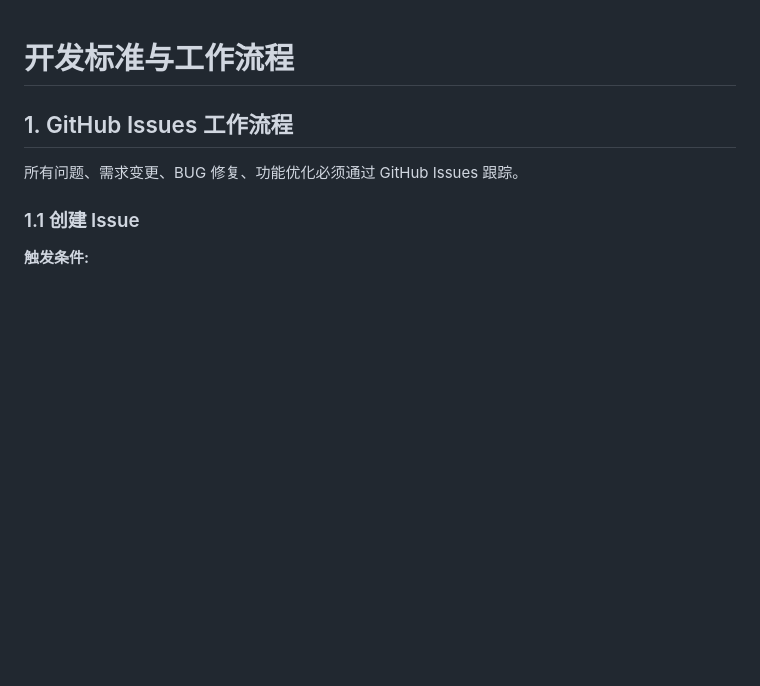
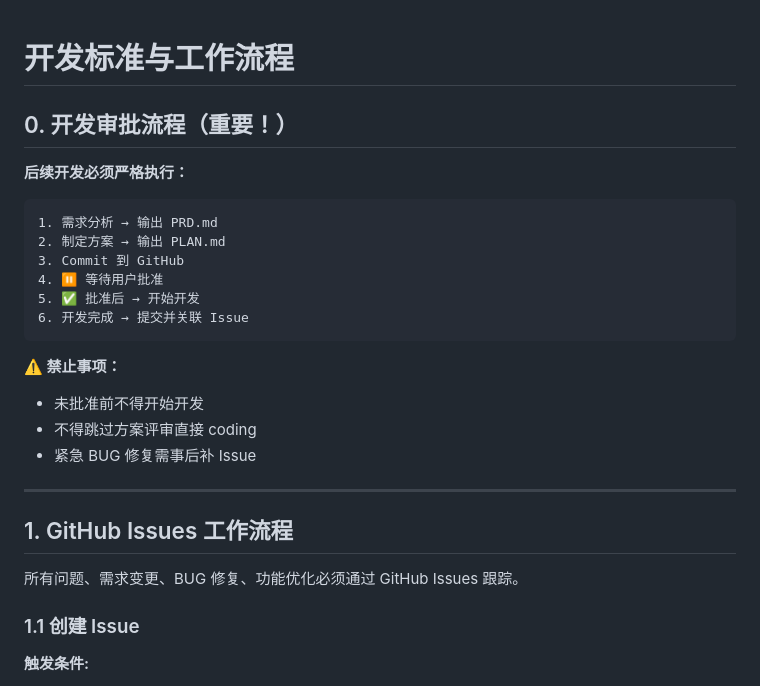
Before and after one commit to 98008033/2026-03-11-hello-claw, a Markdown page: docs/DEV_STANDARD.md, the part around the change. Rendered like a GitHub page; blank space fills up the shorter version.

Commit message:
docs: 更新开发标准 - 添加审批流程 (ref #53)
- 新增开发审批流程章节
- 明确 PRD → PLAN → 批准 → 开发流程
- 禁止未批准直接开发
- 紧急 BUG 需事后补 Issue

````diff
--- a/docs/DEV_STANDARD.md
+++ b/docs/DEV_STANDARD.md
@@ -1,4 +1,24 @@
 # 开发标准与工作流程
+
+## 0. 开发审批流程（重要！）
+
+**后续开发必须严格执行：**
+
+```
+1. 需求分析 → 输出 PRD.md
+2. 制定方案 → 输出 PLAN.md
+3. Commit 到 GitHub
+4. ⏸️ 等待用户批准
+5. ✅ 批准后 → 开始开发
+6. 开发完成 → 提交并关联 Issue
+```
+
+**⚠️ 禁止事项：**
+- 未批准前不得开始开发
+- 不得跳过方案评审直接 coding
+- 紧急 BUG 修复需事后补 Issue
+
+---
 
 ## 1. GitHub Issues 工作流程
 
````
